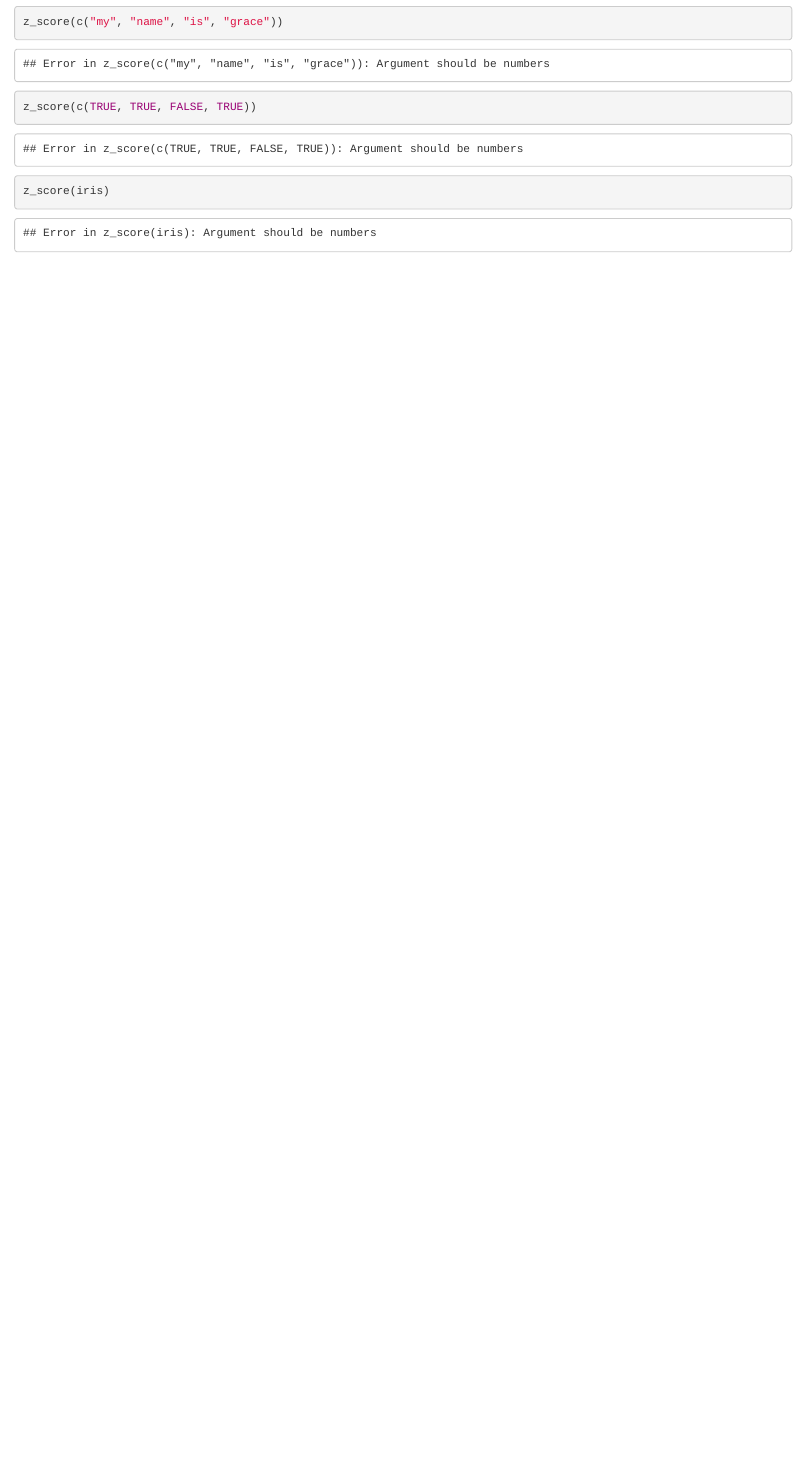
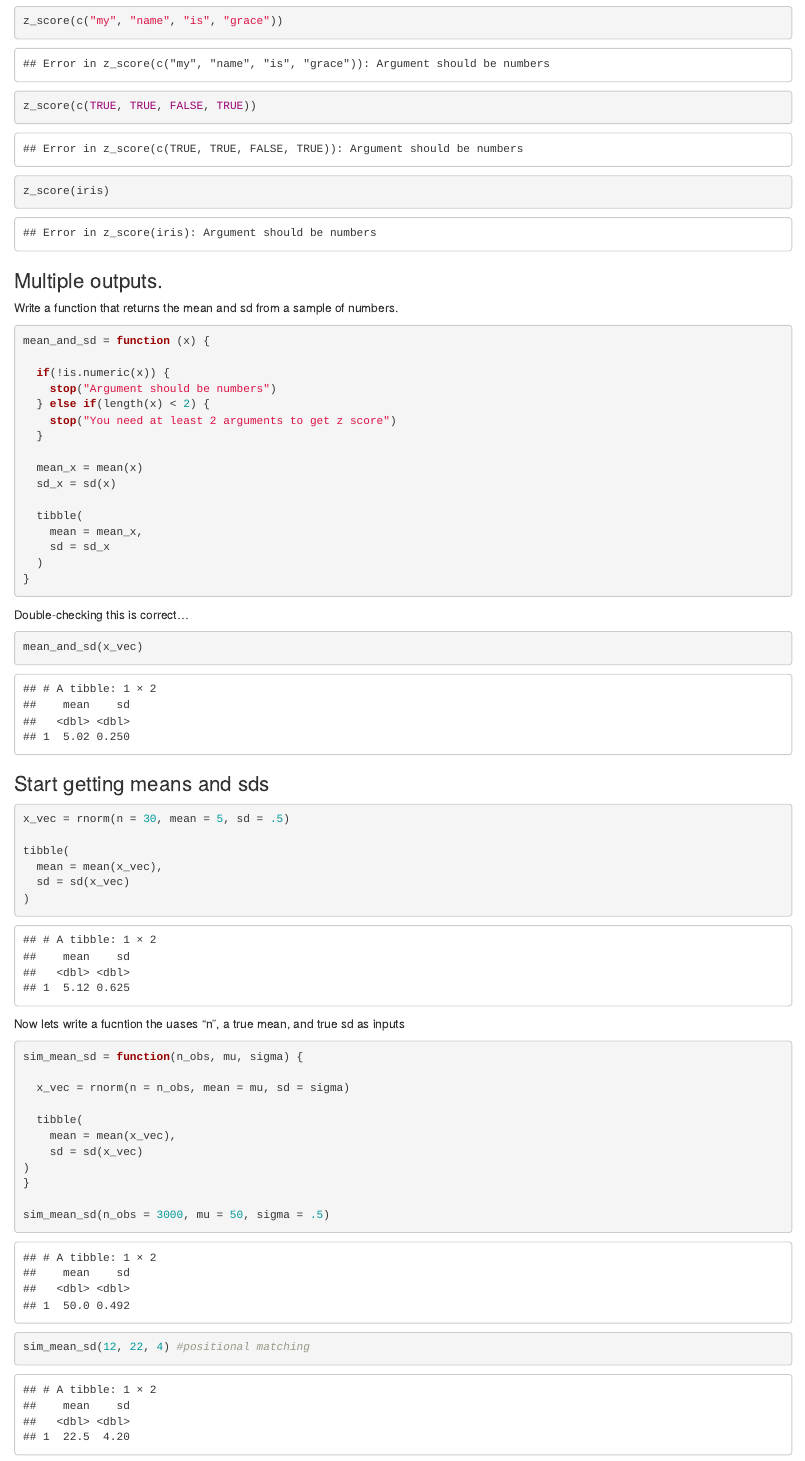
Before and after one commit to gvs2113/iteration, an R Markdown document (writing_functions.Rmd): the page in a window 1100 px wide, from 1120 px down before the commit and from 1440 px down after it, so that both start at the same text. The pictures show the output file writing_functions.html that the author committed with the source, opened offline.

Commit message:
more function writing

````diff
--- a/writing_functions.Rmd
+++ b/writing_functions.Rmd
@@ -72,3 +74,59 @@ z_score(c(TRUE, TRUE, FALSE, TRUE))
 
 z_score(iris)
 ```
+
+### Multiple outputs.
+
+Write a function that returns the mean and sd from a sample of numbers.
+```{r}
+mean_and_sd = function (x) {
+
+  if(!is.numeric(x)) {
+    stop("Argument should be numbers")
+  } else if(length(x) < 2) {
+    stop("You need at least 2 arguments to get z score")
+  }
+
+  mean_x = mean(x)
+  sd_x = sd(x)
+
+  tibble(
+    mean = mean_x,
+    sd = sd_x
+  )
+}
+```
+
+Double-checking this is correct...
+```{r}
+mean_and_sd(x_vec)
+```
+
+
+### Start getting means and sds
+```{r}
+x_vec = rnorm(n = 30, mean = 5, sd = .5)
+
+tibble(
+  mean = mean(x_vec),
+  sd = sd(x_vec)
+)
+```
+
+Now lets write a fucntion the uases "n", a true mean, and true sd as inputs
+```{r}
+sim_mean_sd = function(n_obs, mu, sigma) {
+
+  x_vec = rnorm(n = n_obs, mean = mu, sd = sigma)
+
+  tibble(
+    mean = mean(x_vec),
+    sd = sd(x_vec)
+)
+}
+
+sim_mean_sd(n_obs = 3000, mu = 50, sigma = .5)
+
+sim_mean_sd(12, 22, 4) #positional matching
+
+```
````
Also changed, not shown: writing_functions.html, writing_functions.Rmd (6 more changed lines).
